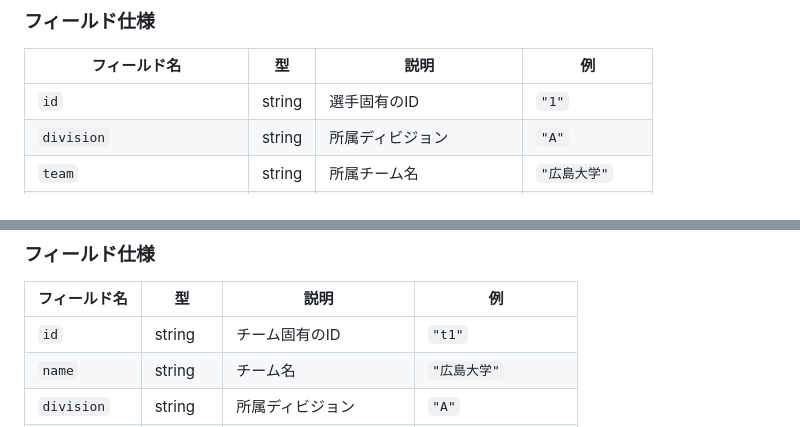
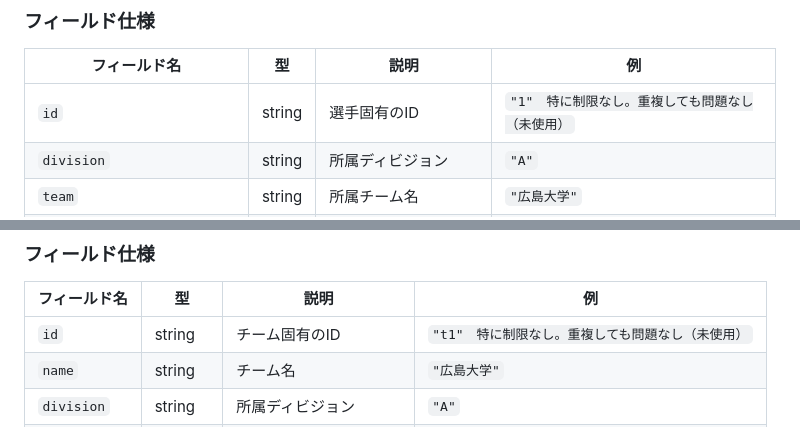
Before and after one commit to tonytani37/football_info, a Markdown page: README.md, 2 parts joined by grey strips. Rendered like a GitHub page.

```diff
--- a/README.md
+++ b/README.md
@@ -35,7 +35,7 @@
 
 | フィールド名                     | 型      | 説明           | 例          |
 | -------------------------- | ------ | ------------ | ---------- |
-| `id`                       | string | 選手固有のID      | `"1"`      |
+| `id`                       | string | 選手固有のID      | `"1"　特に制限なし。重複しても問題なし（未使用）`      |
 | `division`                 | string | 所属ディビジョン     | `"A"`      |
 | `team`                     | string | 所属チーム名       | `"広島大学"`   |
 | `number`                   | string | 背番号          | `"0"`      |
@@ -58,7 +58,7 @@
 
 | フィールド名     | 型      | 説明          | 例             |
 | ---------- | ------ | ----------- | ------------- |
-| `id`       | string | チーム固有のID    | `"t1"`        |
+| `id`       | string | チーム固有のID    | `"t1"　特に制限なし。重複しても問題なし（未使用）`        |
 | `name`     | string | チーム名        | `"広島大学"`      |
 | `division` | string | 所属ディビジョン    | `"A"`         |
 | `city`     | string | 所在地（市区町村）   | `"広島県東広島市"`   |
```
